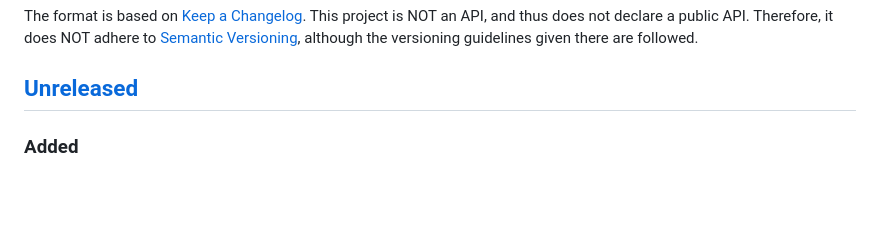
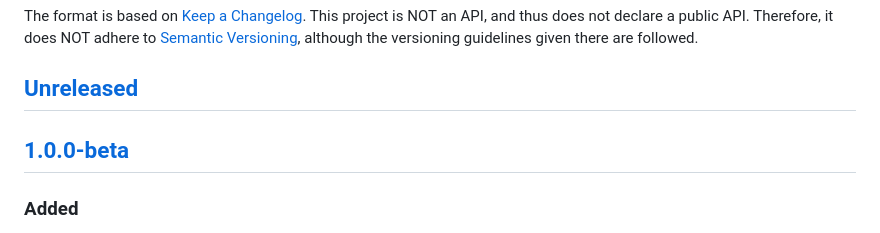
Before and after one commit to remember-username-000/shiritori-fight, a Markdown page: CHANGELOG.md, the part around the change printed below. Rendered like a GitHub page; blank space fills up the shorter version.

```diff
--- a/CHANGELOG.md
+++ b/CHANGELOG.md
@@ -6,6 +6,8 @@ The format is based on [Keep a Changelog](https://keepachangelog.com/en/1.0.0/).
 This project is NOT an API, and thus does not declare a public API. Therefore, it does NOT adhere to [Semantic Versioning](https://semver.org/spec/v2.0.0.html), although the versioning guidelines given there are followed.
 
 ## [Unreleased]
+
+## [1.0.0-beta]
 
 ### Added
 
```
Also changed, not shown: other parts of CHANGELOG.md (+1 -0 lines).
